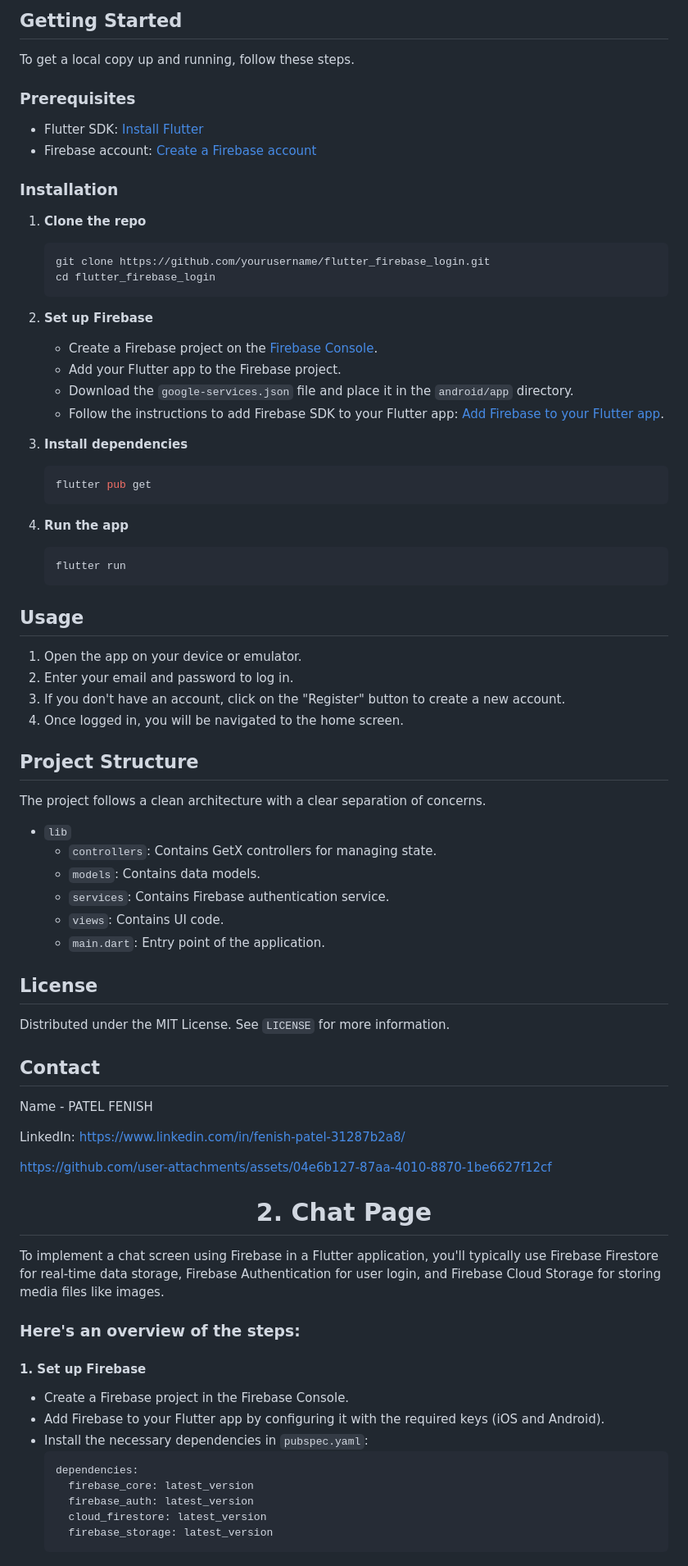
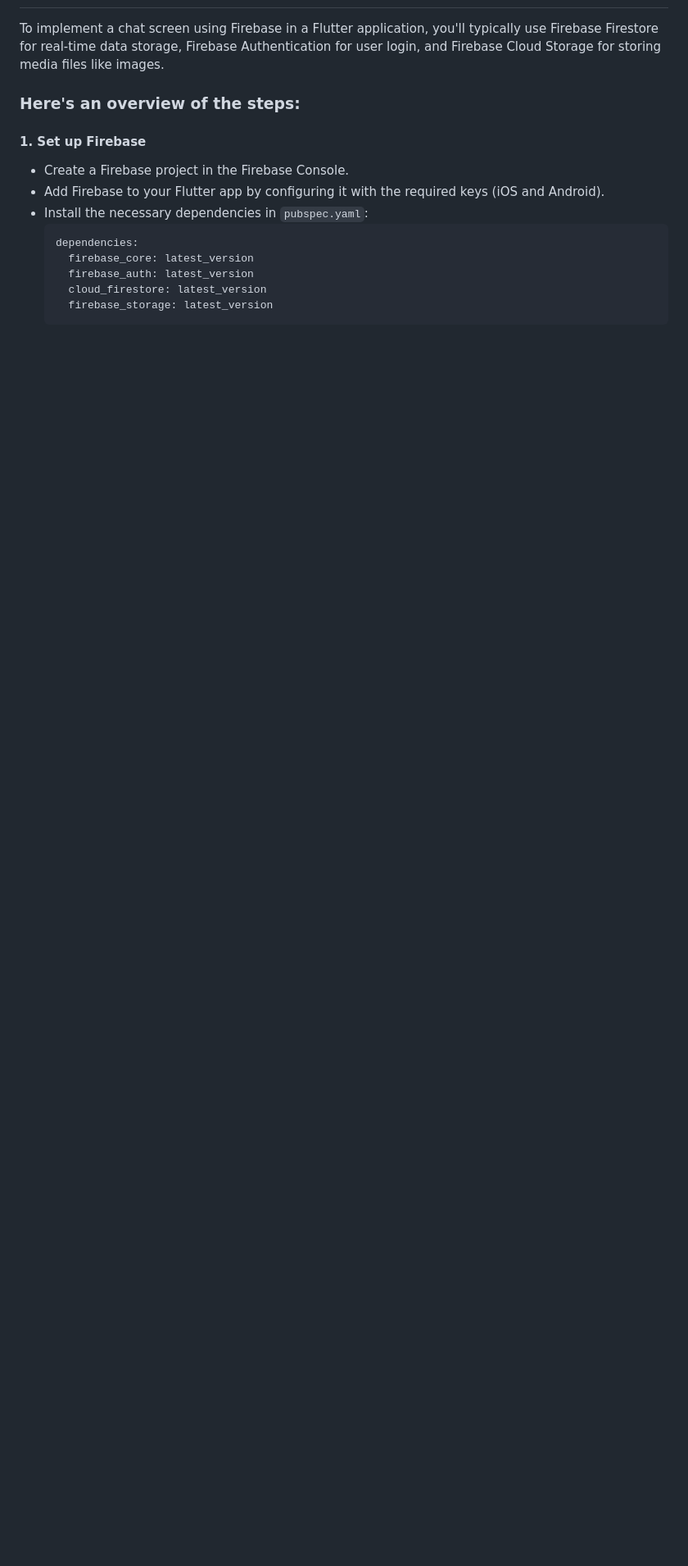
Before and after one commit to fenishpatel3150/chatapp, a Markdown page: README.md, the part around the change printed below. Shown: that part at 82% size. Rendered like a GitHub page; blank space fills up the shorter version.

````diff
--- a/README.md
+++ b/README.md
@@ -32,70 +2,3 @@ This project is a Flutter application that uses Firebase for user authentication
-## Getting Started
-
-To get a local copy up and running, follow these steps.
-
-### Prerequisites
-
-- Flutter SDK: [Install Flutter](https://flutter.dev/docs/get-started/install)
-- Firebase account: [Create a Firebase account](https://firebase.google.com/)
-
-### Installation
-
-1. **Clone the repo**
-   ```sh
-   git clone https://github.com/yourusername/flutter_firebase_login.git
-   cd flutter_firebase_login
-   ```
-
-2. **Set up Firebase**
-   - Create a Firebase project on the [Firebase Console](https://console.firebase.google.com/).
-   - Add your Flutter app to the Firebase project.
-   - Download the `google-services.json` file and place it in the `android/app` directory.
-   - Follow the instructions to add Firebase SDK to your Flutter app: [Add Firebase to your Flutter app](https://firebase.google.com/docs/flutter/setup).
-
-3. **Install dependencies**
-   ```sh
-   flutter pub get
-   ```
-
-4. **Run the app**
-   ```sh
-   flutter run
-   ```
-
-## Usage
-
-1. Open the app on your device or emulator.
-2. Enter your email and password to log in.
-3. If you don't have an account, click on the "Register" button to create a new account.
-4. Once logged in, you will be navigated to the home screen.
-
-## Project Structure
-
-The project follows a clean architecture with a clear separation of concerns.
-
-- `lib`
-  - `controllers`: Contains GetX controllers for managing state.
-  - `models`: Contains data models.
-  - `services`: Contains Firebase authentication service.
-  - `views`: Contains UI code.
-  - `main.dart`: Entry point of the application.
-
-## License
-
-Distributed under the MIT License. See `LICENSE` for more information.
-
-## Contact
-
-Name - PATEL FENISH
-
-LinkedIn:  https://www.linkedin.com/in/fenish-patel-31287b2a8/
-
-
-
-https://github.com/user-attachments/assets/04e6b127-87aa-4010-8870-1be6627f12cf
-
-
-<h1 align = "center"> 2. Chat Page </h1>
 
 To implement a chat screen using Firebase in a Flutter application, you'll typically use Firebase Firestore for real-time data storage, Firebase Authentication for user login, and Firebase Cloud Storage for storing media files like images.
 
````
Also changed, not shown: other parts of README.md (+14 -46 lines).
